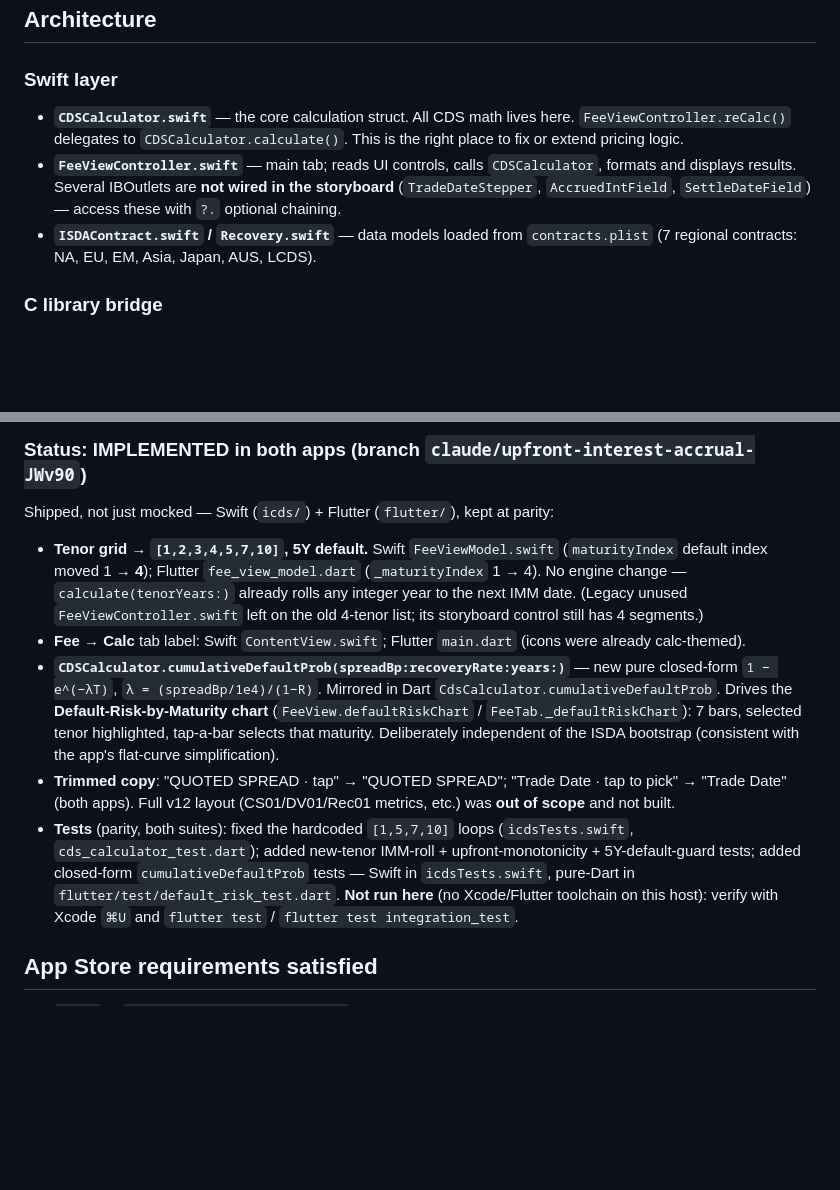
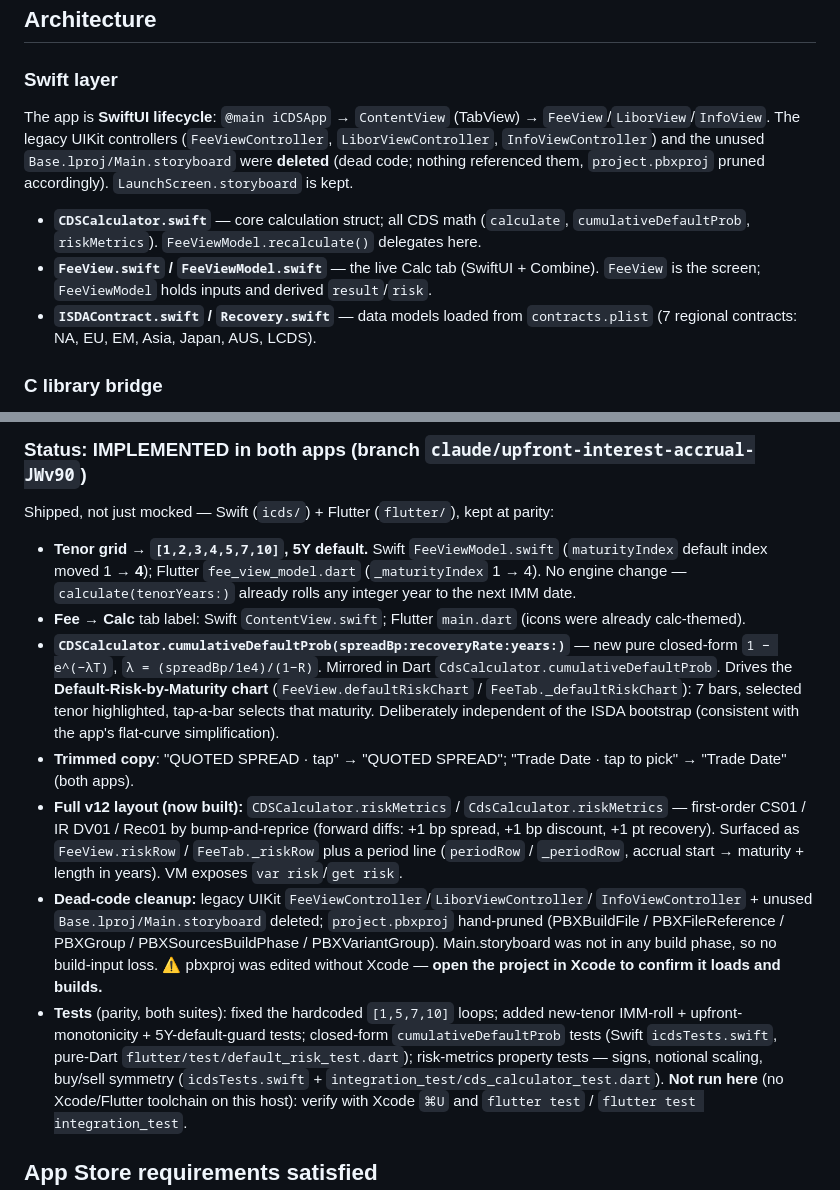
Before and after one commit to jimzucker/iCDS, a Markdown page: CLAUDE.md, 2 parts joined by grey strips. Drawn GitHub-style; blank space fills up the shorter version.

Commit message:
Update memory + handoff for full v12 risk layout & dead-code cleanup
CLAUDE.md: Architecture section corrected to SwiftUI lifecycle
(legacy UIKit controllers removed); status section adds riskMetrics,
period line, cleanup, pbxproj caveat, and the new risk tests.
HANDOFF.md: refreshed table, pbxproj verification warning, and next
steps so it can be picked up on the laptop.

https://claude.ai/code/session_01JFAd2bYYTYD1Y7GgEwtMtW

```diff
--- a/CLAUDE.md
+++ b/CLAUDE.md
@@ -28,8 +28,15 @@ Deployment target is **iOS 16.0**. The app is locked to dark mode via `SceneDele
 ## Architecture
 
 ### Swift layer
-- **`CDSCalculator.swift`** — the core calculation struct. All CDS math lives here. `FeeViewController.reCalc()` delegates to `CDSCalculator.calculate()`. This is the right place to fix or extend pricing logic.
-- **`FeeViewController.swift`** — main tab; reads UI controls, calls `CDSCalculator`, formats and displays results. Several IBOutlets are **not wired in the storyboard** (`TradeDateStepper`, `AccruedIntField`, `SettleDateField`) — access these with `?.` optional chaining.
+The app is **SwiftUI lifecycle**: `@main iCDSApp` → `ContentView` (TabView) →
+`FeeView`/`LiborView`/`InfoView`. The legacy UIKit controllers
+(`FeeViewController`, `LiborViewController`, `InfoViewController`) and the unused
+`Base.lproj/Main.storyboard` were **deleted** (dead code; nothing referenced them,
+`project.pbxproj` pruned accordingly). `LaunchScreen.storyboard` is kept.
+- **`CDSCalculator.swift`** — core calculation struct; all CDS math (`calculate`,
+  `cumulativeDefaultProb`, `riskMetrics`). `FeeViewModel.recalculate()` delegates here.
+- **`FeeView.swift` / `FeeViewModel.swift`** — the live Calc tab (SwiftUI + Combine).
+  `FeeView` is the screen; `FeeViewModel` holds inputs and derived `result`/`risk`.
 - **`ISDAContract.swift` / `Recovery.swift`** — data models loaded from `contracts.plist` (7 regional contracts: NA, EU, EM, Asia, Japan, AUS, LCDS).
 
 ### C library bridge
@@ -107,8 +114,7 @@ Shipped, not just mocked — Swift (`icds/`) + Flutter (`flutter/`), kept at par
 - **Tenor grid → `[1,2,3,4,5,7,10]`, 5Y default.** Swift `FeeViewModel.swift`
   (`maturityIndex` default index moved 1 → **4**); Flutter `fee_view_model.dart`
   (`_maturityIndex` 1 → 4). No engine change — `calculate(tenorYears:)` already rolls
-  any integer year to the next IMM date. (Legacy unused `FeeViewController.swift` left
-  on the old 4-tenor list; its storyboard control still has 4 segments.)
+  any integer year to the next IMM date.
 - **Fee → Calc** tab label: Swift `ContentView.swift`; Flutter `main.dart` (icons were
   already calc-themed).
 - **`CDSCalculator.cumulativeDefaultProb(spreadBp:recoveryRate:years:)`** — new pure
@@ -118,12 +124,24 @@ Shipped, not just mocked — Swift (`icds/`) + Flutter (`flutter/`), kept at par
   highlighted, tap-a-bar selects that maturity. Deliberately independent of the ISDA
   bootstrap (consistent with the app's flat-curve simplification).
 - **Trimmed copy**: "QUOTED SPREAD · tap" → "QUOTED SPREAD"; "Trade Date · tap to
-  pick" → "Trade Date" (both apps). Full v12 layout (CS01/DV01/Rec01 metrics, etc.)
-  was **out of scope** and not built.
-- **Tests** (parity, both suites): fixed the hardcoded `[1,5,7,10]` loops
-  (`icdsTests.swift`, `cds_calculator_test.dart`); added new-tenor IMM-roll +
-  upfront-monotonicity + 5Y-default-guard tests; added closed-form `cumulativeDefaultProb`
-  tests — Swift in `icdsTests.swift`, pure-Dart in `flutter/test/default_risk_test.dart`.
+  pick" → "Trade Date" (both apps).
+- **Full v12 layout (now built):** `CDSCalculator.riskMetrics` / `CdsCalculator.riskMetrics`
+  — first-order CS01 / IR DV01 / Rec01 by bump-and-reprice (forward diffs: +1 bp spread,
+  +1 bp discount, +1 pt recovery). Surfaced as `FeeView.riskRow` / `FeeTab._riskRow`
+  plus a period line (`periodRow` / `_periodRow`, accrual start → maturity + length in
+  years). VM exposes `var risk`/`get risk`.
+- **Dead-code cleanup:** legacy UIKit `FeeViewController`/`LiborViewController`/
+  `InfoViewController` + unused `Base.lproj/Main.storyboard` deleted; `project.pbxproj`
+  hand-pruned (PBXBuildFile / PBXFileReference / PBXGroup / PBXSourcesBuildPhase /
+  PBXVariantGroup). Main.storyboard was not in any build phase, so no build-input loss.
+  ⚠️ pbxproj was edited without Xcode — **open the project in Xcode to confirm it loads
+  and builds.**
+- **Tests** (parity, both suites): fixed the hardcoded `[1,5,7,10]` loops; added
+  new-tenor IMM-roll + upfront-monotonicity + 5Y-default-guard tests; closed-form
+  `cumulativeDefaultProb` tests (Swift `icdsTests.swift`, pure-Dart
+  `flutter/test/default_risk_test.dart`); risk-metrics property tests — signs,
+  notional scaling, buy/sell symmetry (`icdsTests.swift` +
+  `integration_test/cds_calculator_test.dart`).
   **Not run here** (no Xcode/Flutter toolchain on this host): verify with Xcode `⌘U`
   and `flutter test` / `flutter test integration_test`.
 
```
Also changed, not shown: HANDOFF.md (+18 -6 lines).
